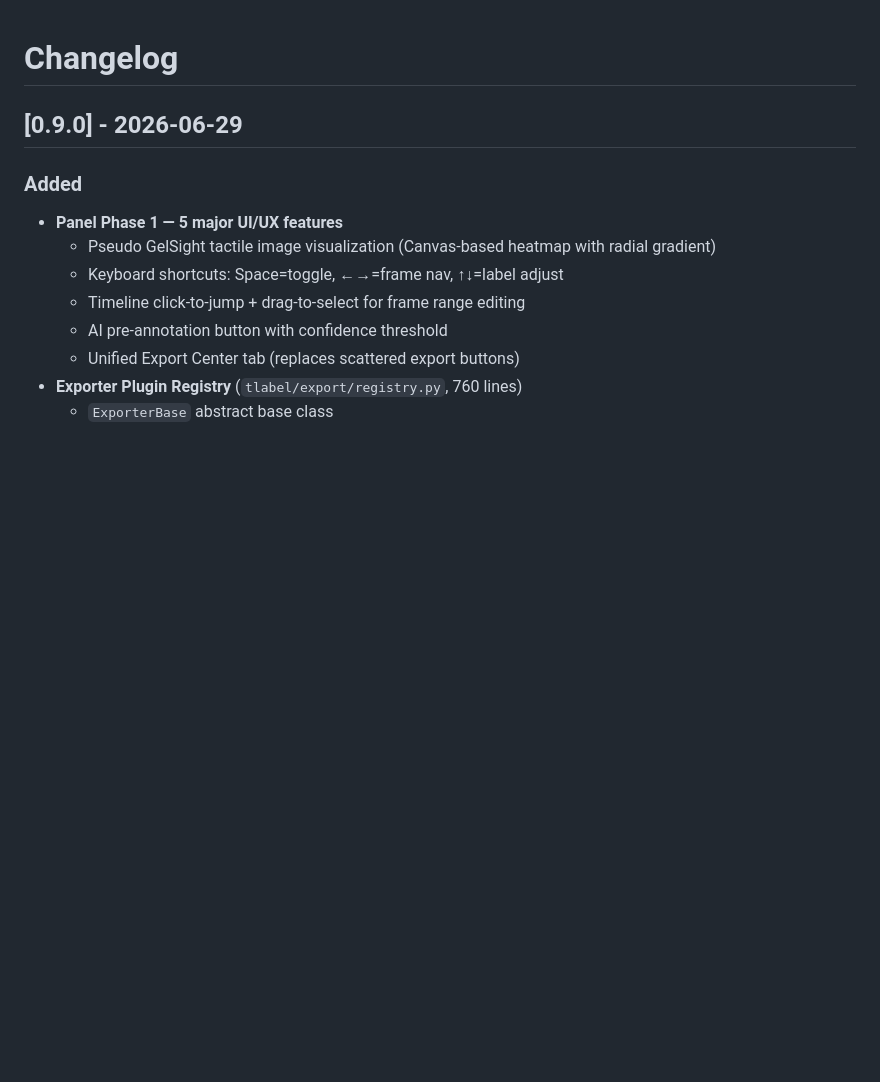
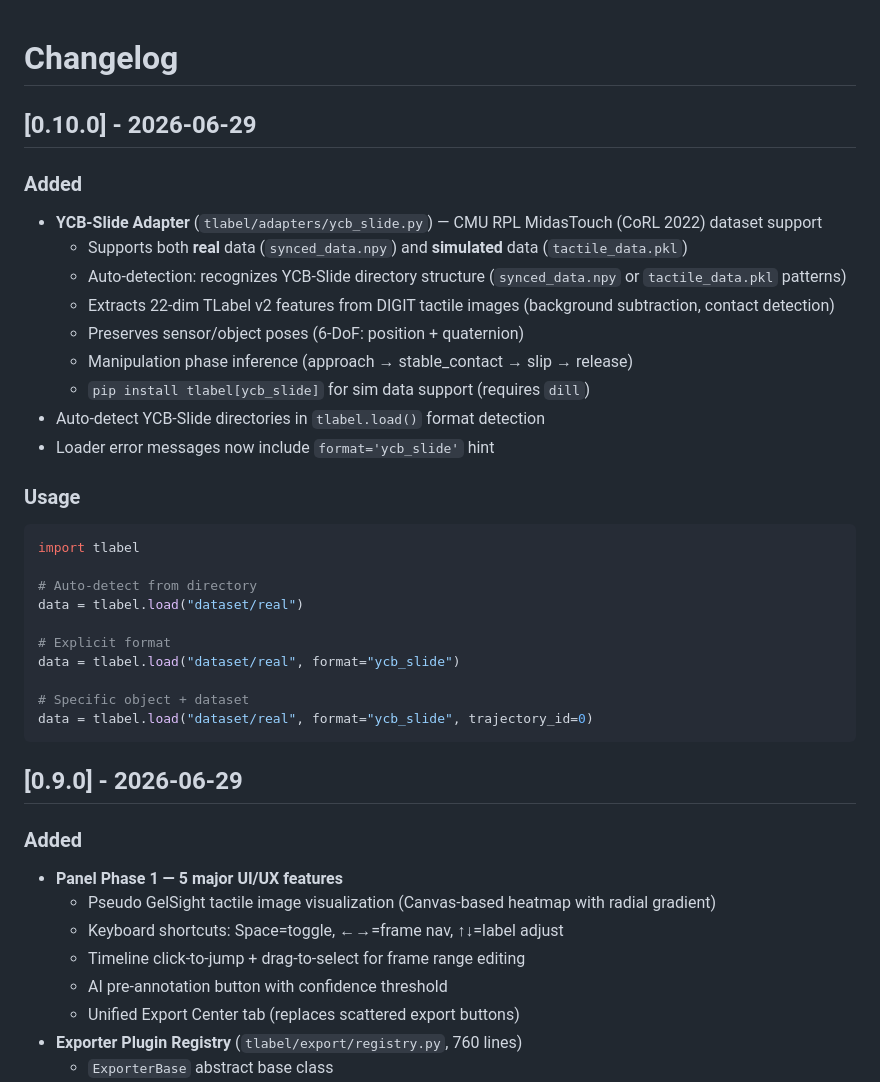
Before and after one commit to gaolebaigao/tlabel, a Markdown page: CHANGELOG.md, the part around the change. GitHub-like rendering; blank space fills up the shorter version.

Commit message:
Add v0.10.0 changelog entry for YCB-Slide adapter

````diff
--- a/CHANGELOG.md
+++ b/CHANGELOG.md
@@ -1,4 +1,31 @@
 # Changelog
+
+## [0.10.0] - 2026-06-29
+
+### Added
+- **YCB-Slide Adapter** (`tlabel/adapters/ycb_slide.py`) — CMU RPL MidasTouch (CoRL 2022) dataset support
+  - Supports both **real** data (`synced_data.npy`) and **simulated** data (`tactile_data.pkl`)
+  - Auto-detection: recognizes YCB-Slide directory structure (`synced_data.npy` or `tactile_data.pkl` patterns)
+  - Extracts 22-dim TLabel v2 features from DIGIT tactile images (background subtraction, contact detection)
+  - Preserves sensor/object poses (6-DoF: position + quaternion)
+  - Manipulation phase inference (approach → stable_contact → slip → release)
+  - `pip install tlabel[ycb_slide]` for sim data support (requires `dill`)
+- Auto-detect YCB-Slide directories in `tlabel.load()` format detection
+- Loader error messages now include `format='ycb_slide'` hint
+
+### Usage
+```python
+import tlabel
+
+# Auto-detect from directory
+data = tlabel.load("dataset/real")
+
+# Explicit format
+data = tlabel.load("dataset/real", format="ycb_slide")
+
+# Specific object + dataset
+data = tlabel.load("dataset/real", format="ycb_slide", trajectory_id=0)
+```
 
 ## [0.9.0] - 2026-06-29
 
````
